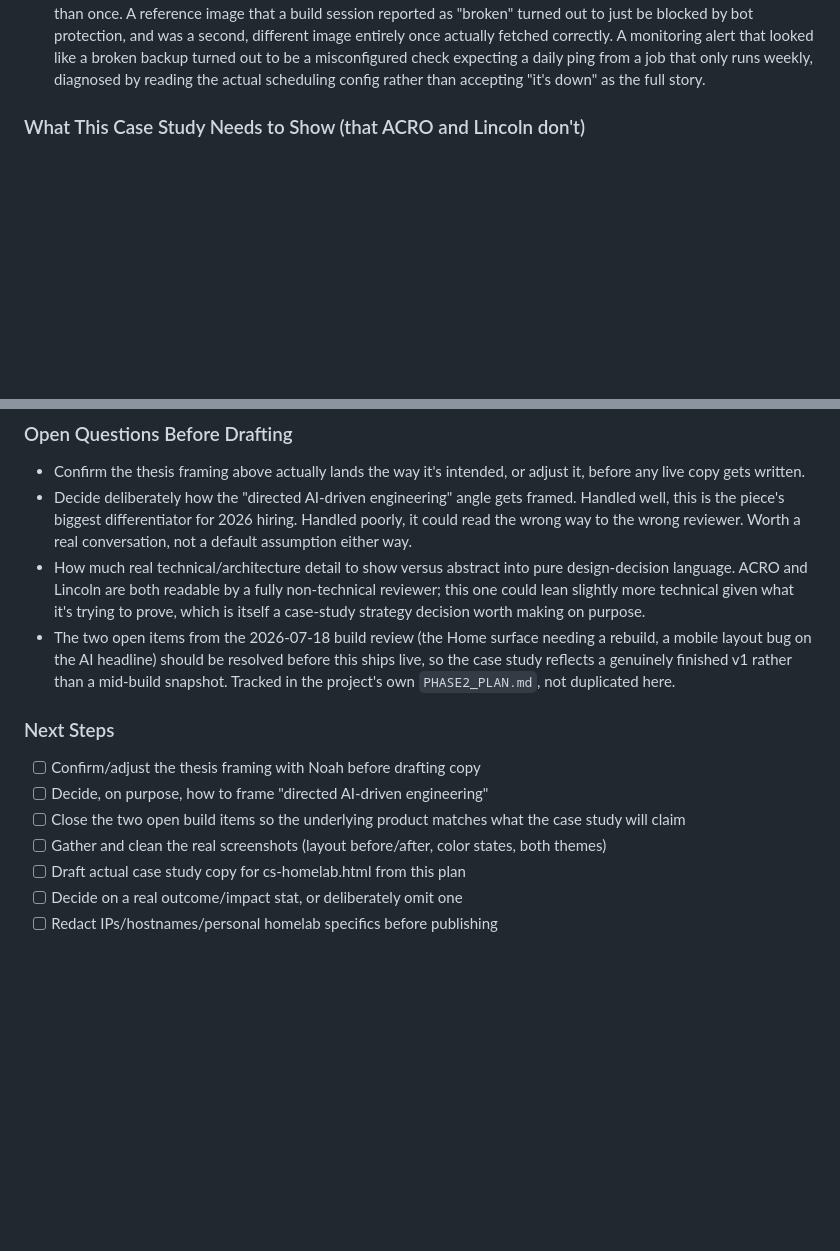
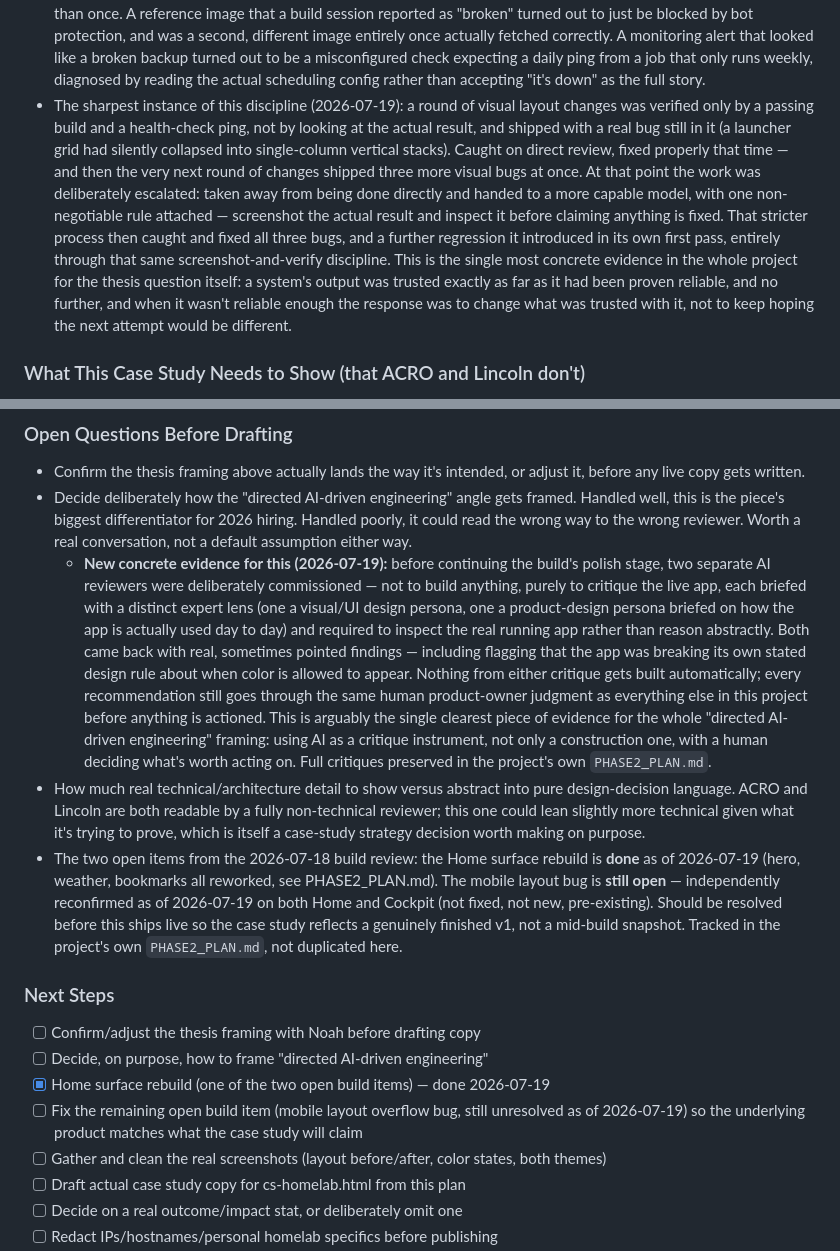
Before and after one commit to FaintKomorebi/2026-portfolio, a Markdown page: CLAUDE.md, 2 parts joined by grey strips. GitHub-like rendering; blank space fills up the shorter version.

Commit message:
docs: log Command Center escalation story + design-critique evidence
New concrete evidence for the case study's checkpoint-discipline and
directed-AI-engineering principles: a model-capability escalation caught
by visual verification, and two commissioned AI design critiques acted on
by human judgment. Also updates open-item status (Home surface done,
mobile bug still open).

```diff
--- a/CLAUDE.md
+++ b/CLAUDE.md
@@ -234,6 +234,23 @@ three fixes)
   broken backup turned out to be a misconfigured check expecting a daily
   ping from a job that only runs weekly, diagnosed by reading the actual
   scheduling config rather than accepting "it's down" as the full story.
+- The sharpest instance of this discipline (2026-07-19): a round of visual
+  layout changes was verified only by a passing build and a health-check
+  ping, not by looking at the actual result, and shipped with a real bug
+  still in it (a launcher grid had silently collapsed into single-column
+  vertical stacks). Caught on direct review, fixed properly that time — and
+  then the very next round of changes shipped three more visual bugs at
+  once. At that point the work was deliberately escalated: taken away from
+  being done directly and handed to a more capable model, with one
+  non-negotiable rule attached — screenshot the actual result and inspect
+  it before claiming anything is fixed. That stricter process then caught
+  and fixed all three bugs, and a further regression it introduced in its
+  own first pass, entirely through that same screenshot-and-verify
+  discipline. This is the single most concrete evidence in the whole
+  project for the thesis question itself: a system's output was trusted
+  exactly as far as it had been proven reliable, and no further, and when
+  it wasn't reliable enough the response was to change what was trusted
+  with it, not to keep hoping the next attempt would be different.
 
 ### What This Case Study Needs to Show (that ACRO and Lincoln don't)
 - Comfort directing a large, multi-stage technical build without writing
@@ -285,22 +302,43 @@ three fixes)
   2026 hiring. Handled poorly, it could read the wrong way to the wrong
   reviewer. Worth a real conversation, not a default assumption either
   way.
+  - **New concrete evidence for this (2026-07-19):** before continuing the
+    build's polish stage, two separate AI reviewers were deliberately
+    commissioned — not to build anything, purely to critique the live app,
+    each briefed with a distinct expert lens (one a visual/UI design
+    persona, one a product-design persona briefed on how the app is
+    actually used day to day) and required to inspect the real running app
+    rather than reason abstractly. Both came back with real, sometimes
+    pointed findings — including flagging that the app was breaking its
+    own stated design rule about when color is allowed to appear. Nothing
+    from either critique gets built automatically; every recommendation
+    still goes through the same human product-owner judgment as everything
+    else in this project before anything is actioned. This is arguably the
+    single clearest piece of evidence for the whole "directed AI-driven
+    engineering" framing: using AI as a critique instrument, not only a
+    construction one, with a human deciding what's worth acting on. Full
+    critiques preserved in the project's own `PHASE2_PLAN.md`.
 - How much real technical/architecture detail to show versus abstract
   into pure design-decision language. ACRO and Lincoln are both readable
   by a fully non-technical reviewer; this one could lean slightly more
   technical given what it's trying to prove, which is itself a case-study
   strategy decision worth making on purpose.
-- The two open items from the 2026-07-18 build review (the Home surface
-  needing a rebuild, a mobile layout bug on the AI headline) should be
-  resolved before this ships live, so the case study reflects a genuinely
-  finished v1 rather than a mid-build snapshot. Tracked in the project's
-  own `PHASE2_PLAN.md`, not duplicated here.
+- The two open items from the 2026-07-18 build review: the Home surface
+  rebuild is **done** as of 2026-07-19 (hero, weather, bookmarks all
+  reworked, see PHASE2_PLAN.md). The mobile layout bug is **still open** —
+  independently reconfirmed as of 2026-07-19 on both Home and Cockpit (not
+  fixed, not new, pre-existing). Should be resolved before this ships live
+  so the case study reflects a genuinely finished v1, not a mid-build
+  snapshot. Tracked in the project's own `PHASE2_PLAN.md`, not duplicated
+  here.
 
 ### Next Steps
 - [ ] Confirm/adjust the thesis framing with Noah before drafting copy
 - [ ] Decide, on purpose, how to frame "directed AI-driven engineering"
-- [ ] Close the two open build items so the underlying product matches
-      what the case study will claim
+- [x] Home surface rebuild (one of the two open build items) — done 2026-07-19
+- [ ] Fix the remaining open build item (mobile layout overflow bug, still
+      unresolved as of 2026-07-19) so the underlying product matches what
+      the case study will claim
 - [ ] Gather and clean the real screenshots (layout before/after, color
       states, both themes)
 - [ ] Draft actual case study copy for cs-homelab.html from this plan
```
